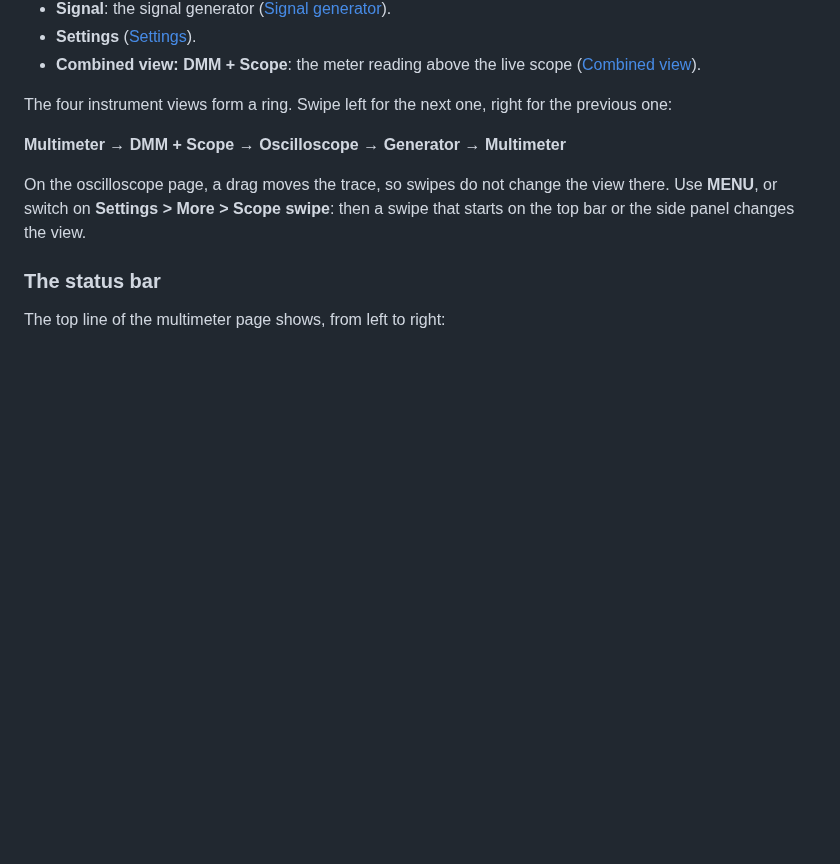
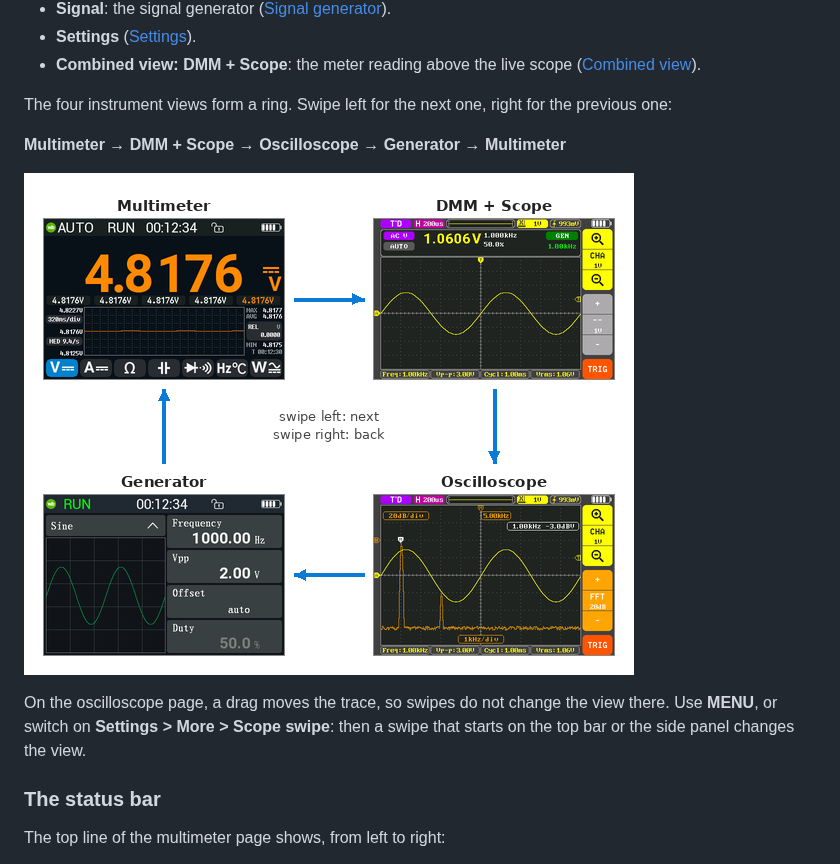
Before and after one commit to opendm40/opendm40, a Markdown page: docs/manual/README.md, the part around the change. Drawn GitHub-style; pictures changed too: docs/manual/img/view-ring.png (added); blank space fills up the shorter version.

Commit message:
docs/manual: the view ring as a picture
Co-Authored-By: Claude Opus 5.5 <noreply@anthropic.com>

```diff
--- a/docs/manual/README.md
+++ b/docs/manual/README.md
@@ -155,6 +155,8 @@ the previous one:
 
 **Multimeter → DMM + Scope → Oscilloscope → Generator → Multimeter**
 
+![The four views in a ring: swipe left for the next, right for the previous](img/view-ring.png)
+
 On the oscilloscope page, a drag moves the trace, so swipes do not change
 the view there. Use **MENU**, or switch on **Settings > More > Scope swipe**:
 then a swipe that starts on the top bar or the side panel changes the view.
```
